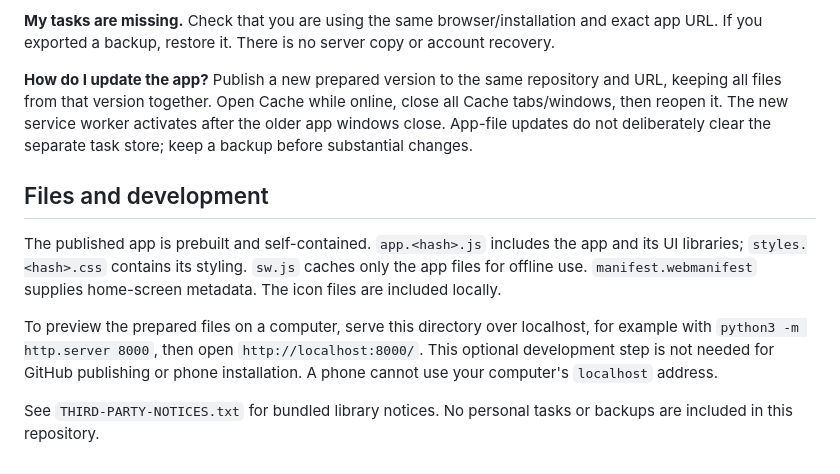
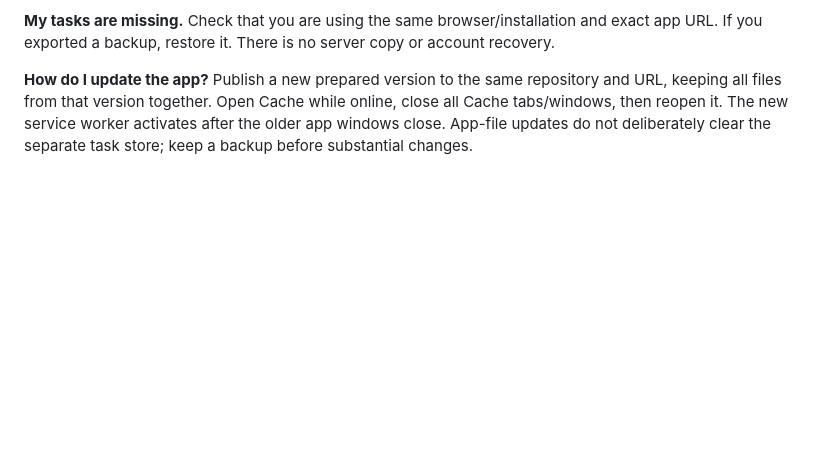
Before and after one commit to atmanainapure/cache-to-do-app, a Markdown page: README.md, the part around one of its changes. GitHub-like rendering; blank space fills up the shorter version.

```diff
--- a/README.md
+++ b/README.md
@@ -134,11 +91,3 @@ You only need to do this once as the publisher. Afterward, anyone can install yo
 **My tasks are missing.** Check that you are using the same browser/installation and exact app URL. If you exported a backup, restore it. There is no server copy or account recovery.
 
 **How do I update the app?** Publish a new prepared version to the same repository and URL, keeping all files from that version together. Open Cache while online, close all Cache tabs/windows, then reopen it. The new service worker activates after the older app windows close. App-file updates do not deliberately clear the separate task store; keep a backup before substantial changes.
-
-## Files and development
-
-The published app is prebuilt and self-contained. `app.<hash>.js` includes the app and its UI libraries; `styles.<hash>.css` contains its styling. `sw.js` caches only the app files for offline use. `manifest.webmanifest` supplies home-screen metadata. The icon files are included locally.
-
-To preview the prepared files on a computer, serve this directory over localhost, for example with `python3 -m http.server 8000`, then open `http://localhost:8000/`. This optional development step is not needed for GitHub publishing or phone installation. A phone cannot use your computer's `localhost` address.
-
-See `THIRD-PARTY-NOTICES.txt` for bundled library notices. No personal tasks or backups are included in this repository.
```
Also changed, not shown: other parts of README.md (+0 -43 lines).
